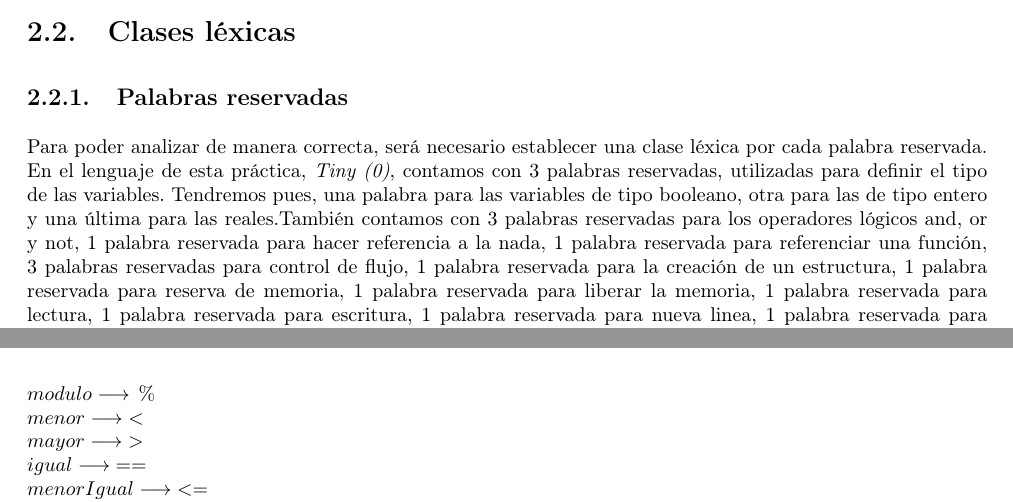
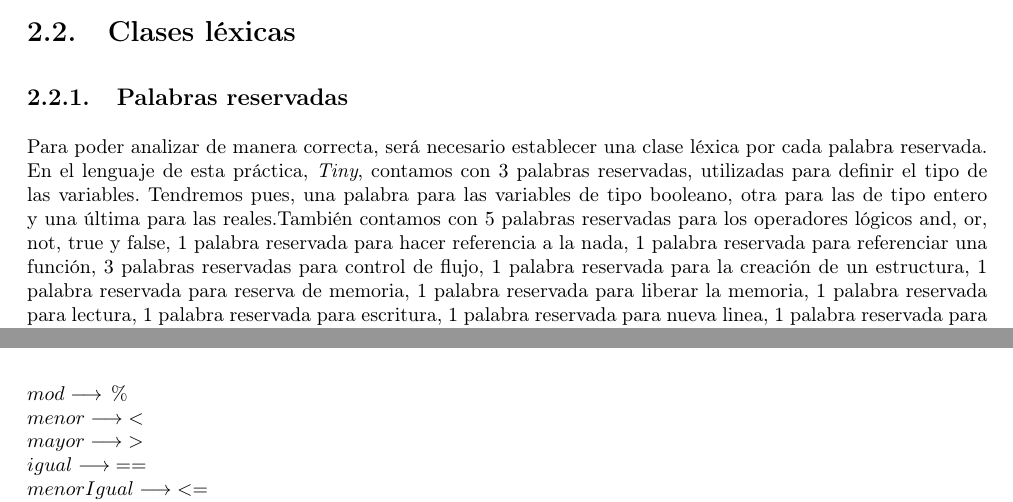
Before and after one commit to rodrisout/Procesadores-de-Lenguajes, a LaTeX thesis (memoria/memoria.tex, which reads memoria/Secciones/Hito1/Tiny/1Clases.tex, memoria/Secciones/Hito1/Tiny/2Especificacion.tex): two parts of pages 6 and 9 of 11, joined at a grey line, cut so that both start at the same text. Compiled offline with pdfLaTeX.

Commit message:
Fix Especificación

```diff
--- a/memoria/Secciones/Hito1/Tiny/1Clases.tex
+++ b/memoria/Secciones/Hito1/Tiny/1Clases.tex
@@ -3,9 +3,9 @@
 \subsection{Palabras reservadas}
 
 Para poder analizar de manera correcta, será necesario establecer una clase léxica por cada palabra reservada. En el lenguaje de
-esta práctica, \textit{Tiny (0)}, contamos con 3 palabras reservadas, utilizadas para definir el tipo de las variables. Tendremos pues,
+esta práctica, \textit{Tiny}, contamos con 3 palabras reservadas, utilizadas para definir el tipo de las variables. Tendremos pues,
 una palabra para las variables de tipo booleano, otra para las de tipo entero y una última para las reales.También contamos con
-3 palabras reservadas para los operadores lógicos and, or y not, 1 palabra reservada para hacer referencia a la nada, 1 palabra reservada
+5 palabras reservadas para los operadores lógicos and, or, not, true y false, 1 palabra reservada para hacer referencia a la nada, 1 palabra reservada
 para referenciar una función, 3 palabras reservadas para control de flujo, 1 palabra reservada para la creación de un estructura, 1 palabra reservada para reserva de memoria,
 1 palabra reservada para liberar la memoria, 1 palabra reservada para lectura, 1 palabra reservada para escritura, 1 palabra reservada para nueva linea,
 1 palabra reservada para vínculos de los nombres de tipo y 1 palabra reservada para invocación a procedimiento.
--- a/memoria/Secciones/Hito1/Tiny/2Especificacion.tex
+++ b/memoria/Secciones/Hito1/Tiny/2Especificacion.tex
@@ -38,14 +38,14 @@
     type \longrightarrow (t|T)(y|Y)(p|P)(e|E)\\
     call \longrightarrow (c|C)(a|A)(l|L)(l|L)\\
     literalEntero \longrightarrow \{parteEntera\}\\
-    literalReal \longrightarrow \{parteEntera\}(\backslash{.}\{parteDecimal\})|\{parteExponencial\}|(\backslash{.}\{parteDecimal\}\;\{parteExponencial\})\\
+    literalReal \longrightarrow \{parteEntera\}(\backslash{.}\{parteDecimal\}|\{parteExponencial\}|\backslash{.}\{parteDecimal\}\;\{parteExponencial\})\\
     identificador \longrightarrow (\_|letra)(letra|digito|\_)*\\
-    literalCadena\longrightarrow ``[\;\hat{}\;''\;]*''\\
+    literalCadena\longrightarrow ''[\;\hat{}\;''\;]*''\\
     suma \longrightarrow \backslash{+}\\
     resta \longrightarrow \; -\\
     mul \longrightarrow \; \backslash{*}\\
     div \longrightarrow \; /\\
-    modulo \longrightarrow \%\\
+    mod \longrightarrow \%\\
     menor \longrightarrow \; <\\
     mayor \longrightarrow \; >\\
     igual \longrightarrow \; ==\\
```
Also changed, not shown: memoria/Secciones/Hito1/Tiny/1Clases.sync-conflict-20250207-022452-RB5LPAX.tex (+1 -1 lines), memoria/Secciones/Hito1/Tiny0/1Clases.tex (+2 -2 lines), memoria/Secciones/Hito1/Tiny0/2Especificacion.tex (+1 -1 lines), memoria/memoria.pdf, memoria/Secciones/Hito1/Tiny/1Clases.tex (2 more changed lines), memoria/Secciones/Hito1/Tiny/2Especificacion.tex (2 more changed lines).
